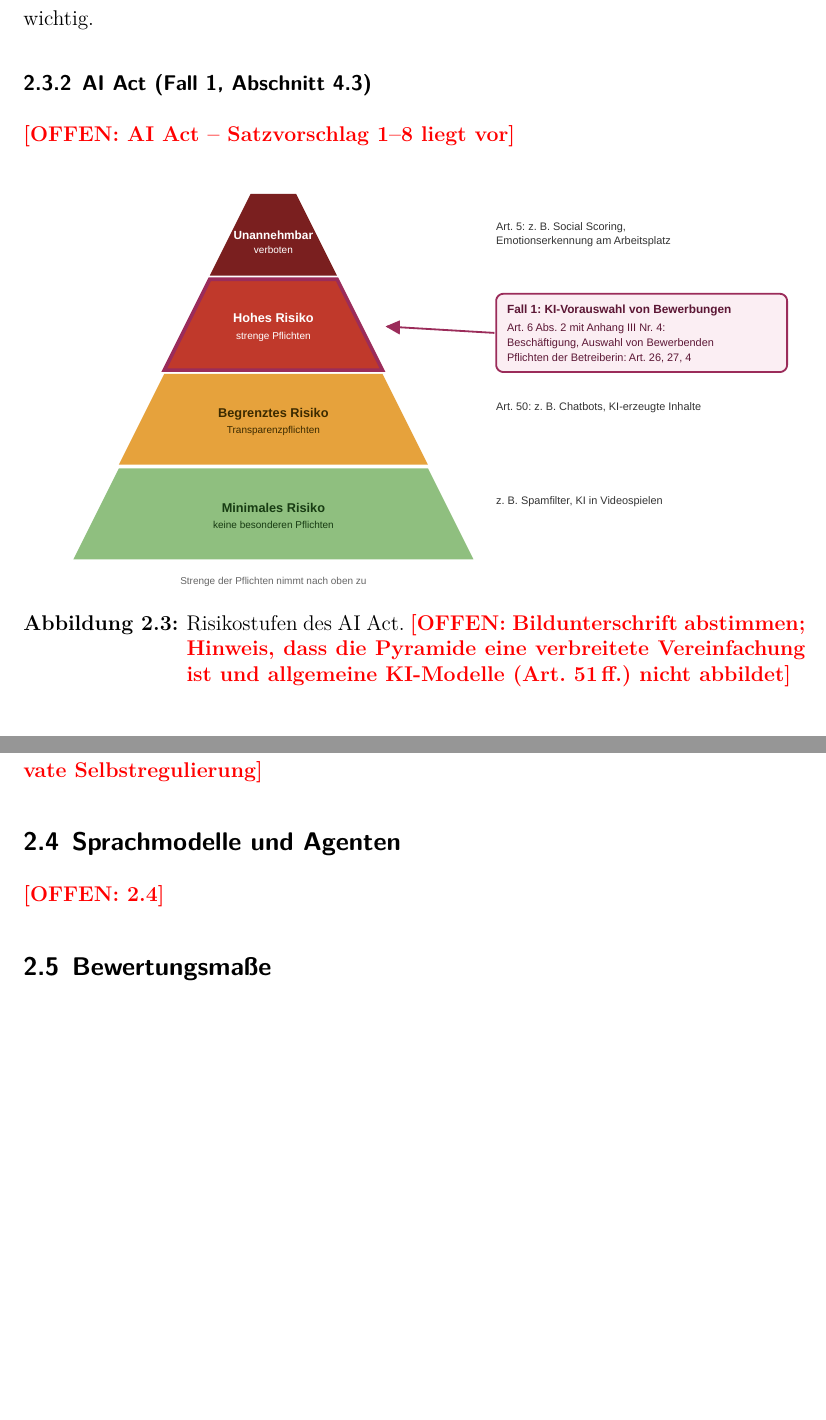
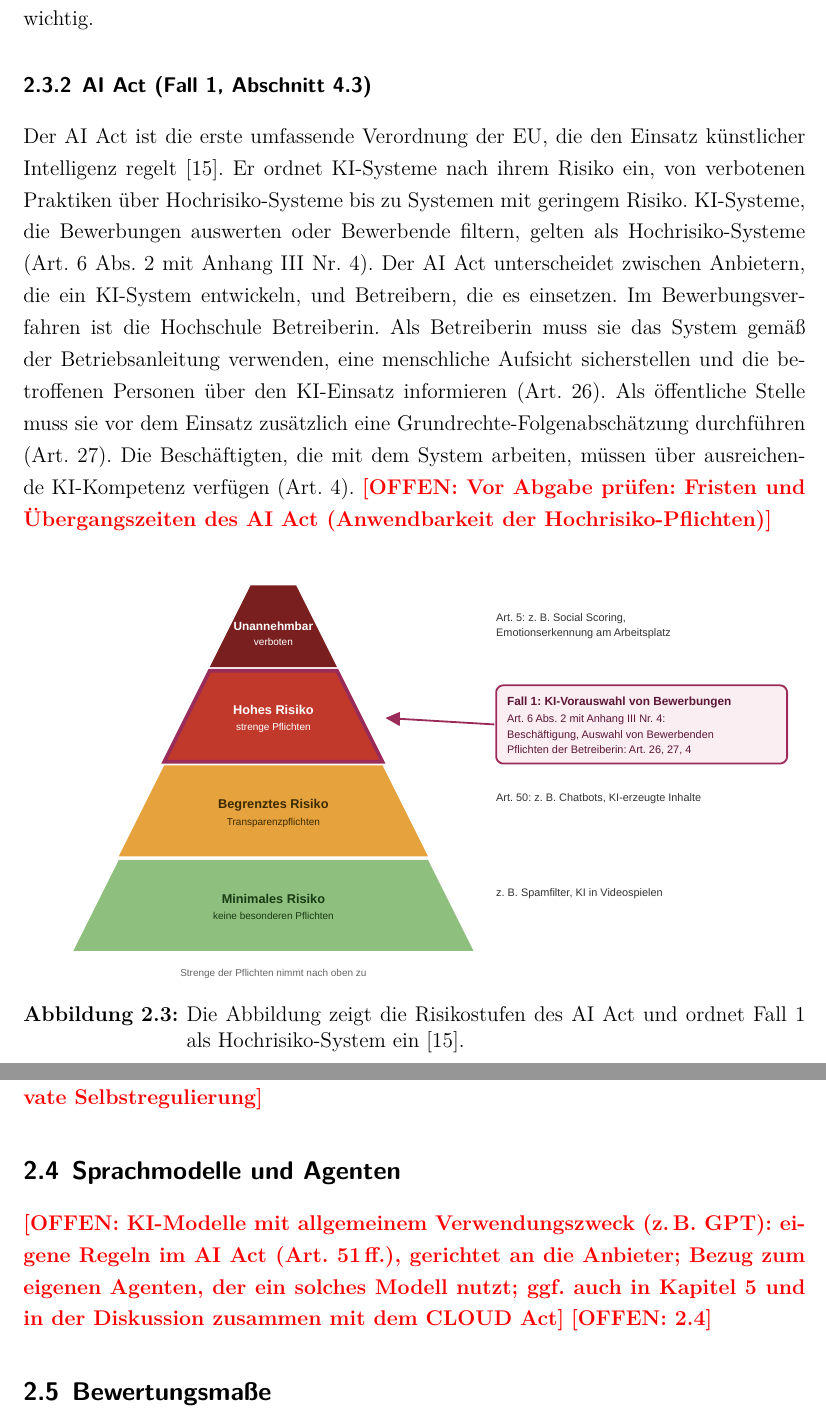
Before and after one commit to SebastianHaug35/Masterthesis_Experiment, a LaTeX thesis (thesis/latex/thesis.tex, which reads thesis/latex/chapters/02_grundlagen.tex): two parts of pages 19 and 20 of 27 before the commit and two parts of pages 19 and 20 of 28 after it, joined at a grey line, cut so that both start at the same text, the shorter picture padded with empty space. Compiled offline with XeLaTeX; a missing font is replaced by an installed copy or a similar font.

Commit message:
thesis: 2.3.2 AI Act und Bildunterschrift Abbildung 2.3, Platzhalter KI-Modelle mit allgemeinem Verwendungszweck in 2.4
Co-Authored-By: Claude Opus 5.5 <noreply@anthropic.com>
Claude-Session: https://claude.ai/code/session_01DQcguKEghGxNBiJBdTfeTC

```diff
--- a/thesis/latex/chapters/02_grundlagen.tex
+++ b/thesis/latex/chapters/02_grundlagen.tex
@@ -155,12 +155,21 @@ Im Bewerbungsverfahren gelten die Grundsätze und die Informationspflicht in jed
 Das Verbot automatisierter Entscheidungen und die Folgenabschätzung sind vor allem für die KI-gestützte Vorauswahl wichtig.
 
 \subsubsection[AI Act]{AI Act (Fall~1, Abschnitt~\ref{sec:fall1})}
-\offen{AI Act -- Satzvorschlag 1--8 liegt vor}
+% Sätze 1-8 abgesegnet am 31.10.2026
+Der AI Act ist die erste umfassende Verordnung der EU, die den Einsatz künstlicher Intelligenz regelt~\cite{aiact2024}.
+Er ordnet KI-Systeme nach ihrem Risiko ein, von verbotenen Praktiken über Hochrisiko-Systeme bis zu Systemen mit geringem Risiko.
+KI-Systeme, die Bewerbungen auswerten oder Bewerbende filtern, gelten als Hochrisiko-Systeme (Art.~6 Abs.~2 mit Anhang~III Nr.~4).
+Der AI Act unterscheidet zwischen Anbietern, die ein KI-System entwickeln, und Betreibern, die es einsetzen.
+Im Bewerbungsverfahren ist die Hochschule Betreiberin.
+Als Betreiberin muss sie das System gemäß der Betriebsanleitung verwenden, eine menschliche Aufsicht sicherstellen und die betroffenen Personen über den KI-Einsatz informieren (Art.~26).
+Als öffentliche Stelle muss sie vor dem Einsatz zusätzlich eine Grundrechte-Folgenabschätzung durchführen (Art.~27).
+Die Beschäftigten, die mit dem System arbeiten, müssen über ausreichende KI-Kompetenz verfügen (Art.~4).
+\offen{Vor Abgabe prüfen: Fristen und Übergangszeiten des AI Act (Anwendbarkeit der Hochrisiko-Pflichten)}
 
 \begin{figure}[H]
   \centering
   \includegraphics[width=\textwidth]{figures/abb_2_3_ai_act_risikostufen.pdf}
-  \caption[Risikostufen des AI Act]{Risikostufen des AI Act. \offen{Bildunterschrift abstimmen; Hinweis, dass die Pyramide eine verbreitete Vereinfachung ist und allgemeine KI-Modelle (Art.~51\,ff.) nicht abbildet}}
+  \caption[Risikostufen des AI Act]{Die Abbildung zeigt die Risikostufen des AI Act und ordnet Fall~1 als Hochrisiko-System ein~\cite{aiact2024}.}
   \label{fig:aiact}
 \end{figure}
 
@@ -184,6 +193,7 @@ Das Verbot automatisierter Entscheidungen und die Folgenabschätzung sind vor al
 
 
 \subsection{Sprachmodelle und Agenten}
+\offen{KI-Modelle mit allgemeinem Verwendungszweck (z.\,B. GPT): eigene Regeln im AI Act (Art.~51\,ff.), gerichtet an die Anbieter; Bezug zum eigenen Agenten, der ein solches Modell nutzt; ggf. auch in Kapitel~5 und in der Diskussion zusammen mit dem CLOUD Act}
 \offen{2.4}
 
 \subsection{Bewertungsmaße}
```
